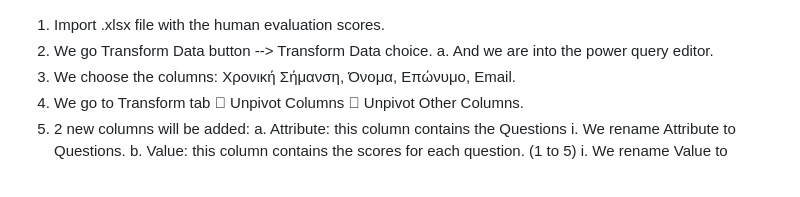
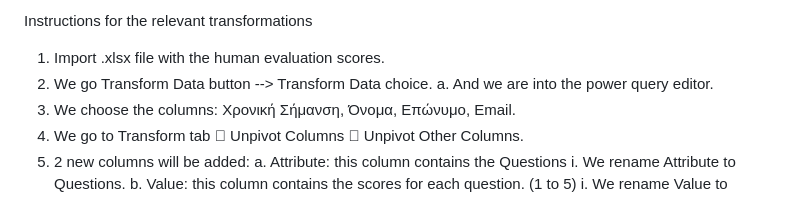
Before and after one commit to EMazarakis/Generative-AI-in-Graphics, a Markdown page: Human Evaluation/Power BI Analysis/PBI Transformations.md, the part around the change. Drawn GitHub-style.

```diff
--- a/Human Evaluation/Power BI Analysis/PBI Transformations.md
+++ b/Human Evaluation/Power BI Analysis/PBI Transformations.md
@@ -1,6 +1,8 @@
+Instructions for the relevant transformations
+
 1.	Import .xlsx file with the human evaluation scores.
 2.	We go Transform Data button --> Transform Data choice.
-a.	And we are into the power query editor.
+  a.	And we are into the power query editor.
 3.	We choose the columns: Χρονική Σήμανση, Όνομα, Επώνυμο, Email.
 4.	We go to Transform tab  Unpivot Columns  Unpivot Other Columns.
 5.	2 new columns will be added:
```
